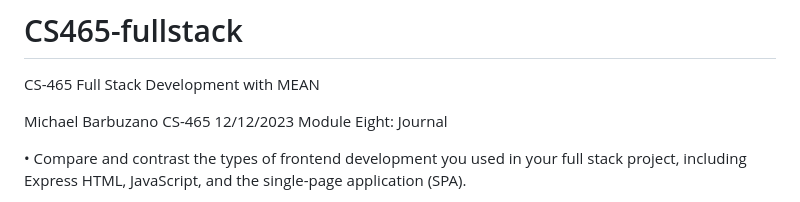
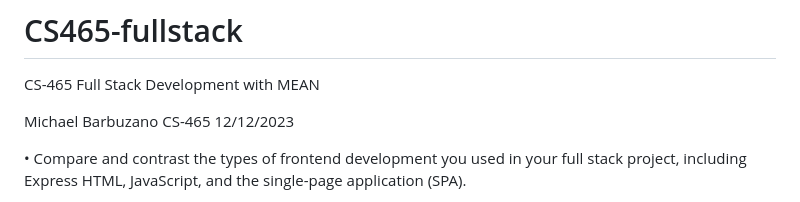
Before and after one commit to MichaelBarbuzano/CS465-fullstack, a Markdown page: README.md, the part around one of its changes. Drawn GitHub-style.

```diff
--- a/README.md
+++ b/README.md
@@ -4,7 +4,6 @@ CS-465 Full Stack Development with MEAN
 Michael Barbuzano
 CS-465
 12/12/2023
-Module Eight: Journal
 
 •	Compare and contrast the types of frontend development you used in your full stack project, including Express HTML, JavaScript, and the single-page application (SPA).
 
```
Also changed, not shown: other parts of README.md (+8 -0 lines).
